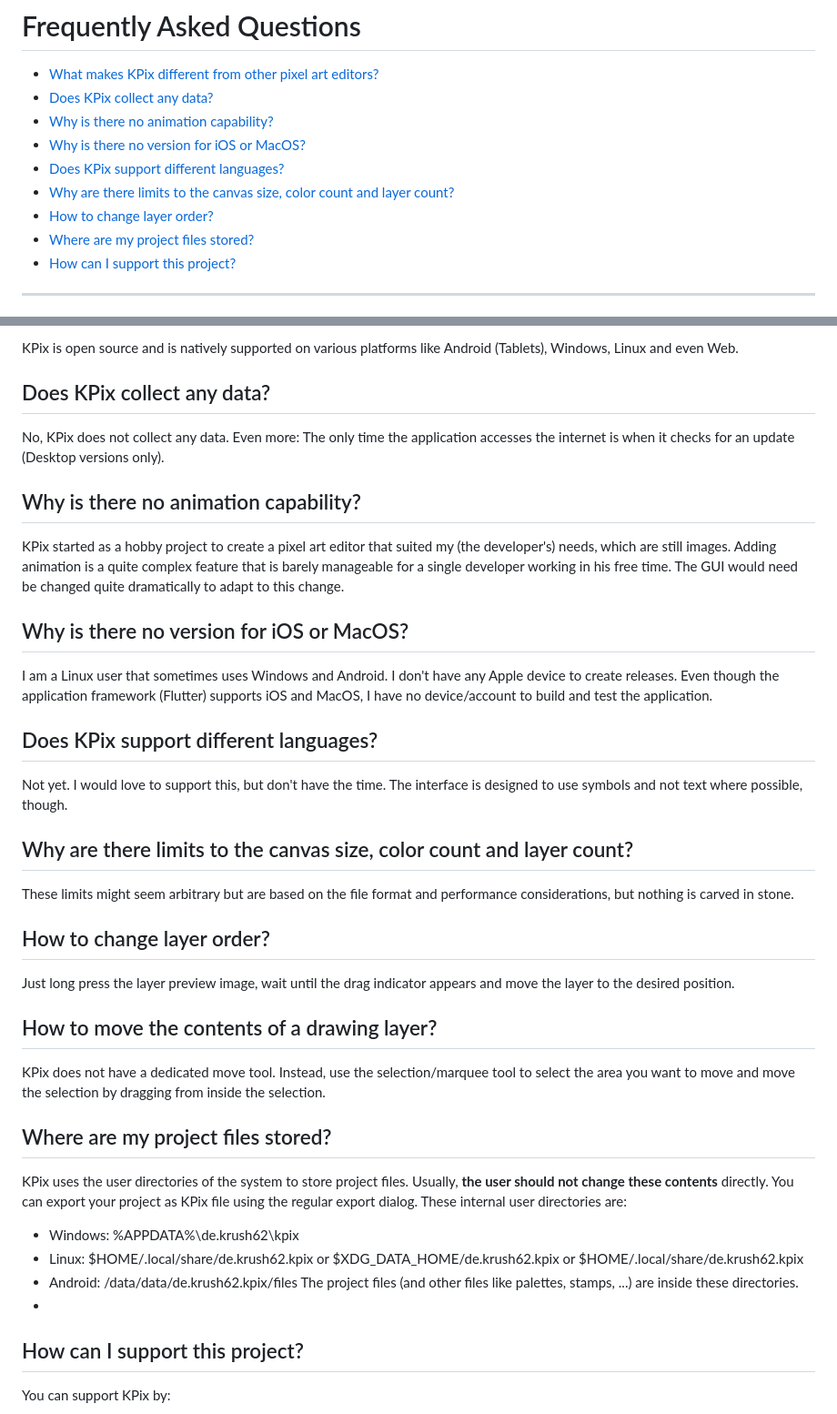
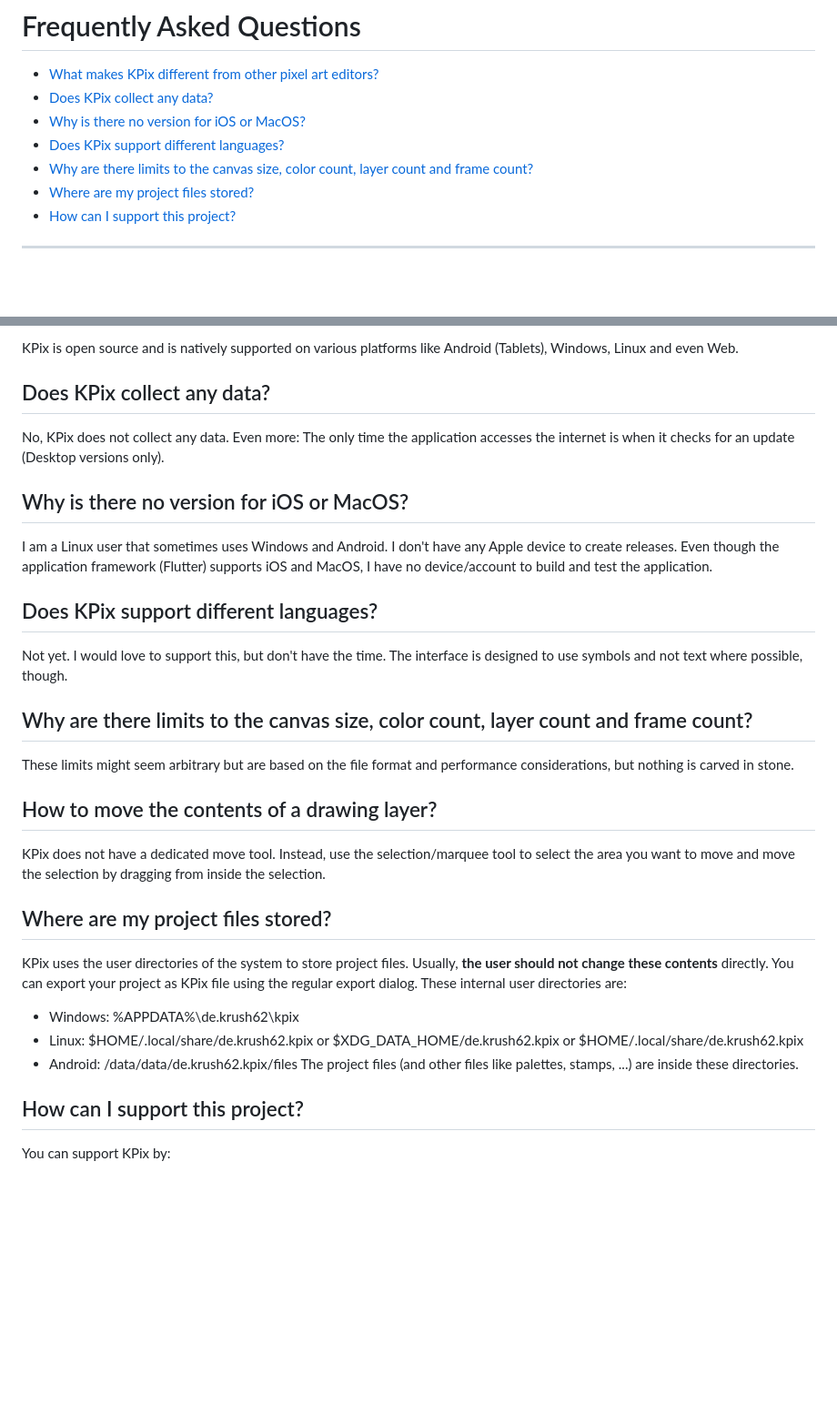
Before and after one commit to krush62/KPix, a Markdown page: faq.md, 2 parts joined by grey strips. Shown: that part at 91% size. Rendered like a GitHub page; blank space fills up the shorter version.

```diff
--- a/faq.md
+++ b/faq.md
@@ -3,11 +3,9 @@
 
 - [What makes KPix different from other pixel art editors?](#what-makes-kpix-different-from-other-pixel-art-editors)
 - [Does KPix collect any data?](#does-kpix-collect-any-data)
-- [Why is there no animation capability?](#why-is-there-no-animation-capability)
 - [Why is there no version for iOS or MacOS?](#why-is-there-no-version-for-ios-or-macos)
 - [Does KPix support different languages?](#does-kpix-support-different-languages)
-- [Why are there limits to the canvas size, color count and layer count?](#why-are-there-limits-to-the-canvas-size-color-count-and-layer-count)
-- [How to change layer order?](#how-to-change-layer-order)
+- [Why are there limits to the canvas size, color count, layer count and frame count?](#why-are-there-limits-to-the-canvas-size-color-count-layer-count-and-frame-count)
 - [Where are my project files stored?](#where-are-my-project-files-stored)
 - [How can I support this project?](#how-can-i-support-this-project)
 
@@ -25,21 +23,14 @@ KPix is open source and is natively supported on various platforms like Android
 ## Does KPix collect any data?
 No, KPix does not collect any data. Even more: The only time the application accesses the internet is when it checks for an update (Desktop versions only).
 
-## Why is there no animation capability?
-KPix started as a hobby project to create a pixel art editor that suited my (the developer's) needs, which are still images.
-Adding animation is a quite complex feature that is barely manageable for a single developer working in his free time. The GUI would need be changed quite dramatically to adapt to this change.
-
 ## Why is there no version for iOS or MacOS?
 I am a Linux user that sometimes uses Windows and Android. I don't have any Apple device to create releases. Even though the application framework (Flutter) supports iOS and MacOS, I have no device/account to build and test the application.
 
 ## Does KPix support different languages?
 Not yet. I would love to support this, but don't have the time. The interface is designed to use symbols and not text where possible, though.
 
-## Why are there limits to the canvas size, color count and layer count?
+## Why are there limits to the canvas size, color count, layer count and frame count?
 These limits might seem arbitrary but are based on the file format and performance considerations, but nothing is carved in stone.
-
-## How to change layer order?
-Just long press the layer preview image, wait until the drag indicator appears and move the layer to the desired position.
 
 ## How to move the contents of a drawing layer?
 KPix does not have a dedicated move tool. Instead, use the selection/marquee tool to select the area you want to move and move the selection by dragging from inside the selection.
@@ -51,7 +42,8 @@ These internal user directories are:
 - Linux: \$HOME/.local/share/de.krush62.kpix or \$XDG_DATA_HOME/de.krush62.kpix or $HOME/.local/share/de.krush62.kpix
 - Android: /data/data/de.krush62.kpix/files
 The project files (and other files like palettes, stamps, ...) are inside these directories.
--
+
+
 ## How can I support this project?
 You can support KPix by:
 - providing feedback (of any kind, really) via the [discussions page](https://github.com/krush62/KPix/discussions) (bugs, ideas, questions)
```
Also changed, not shown: README.md (+13 -1 lines).
